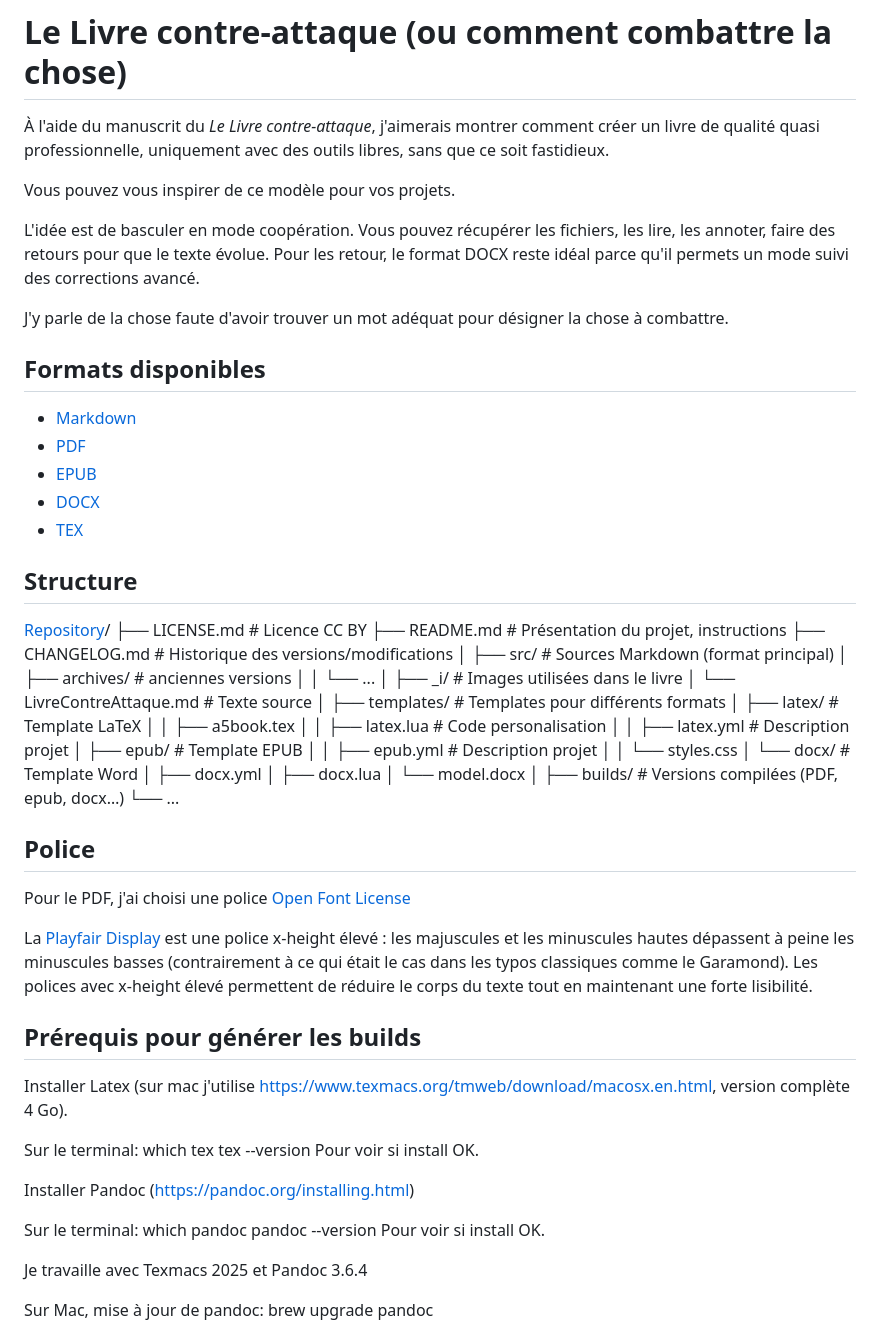
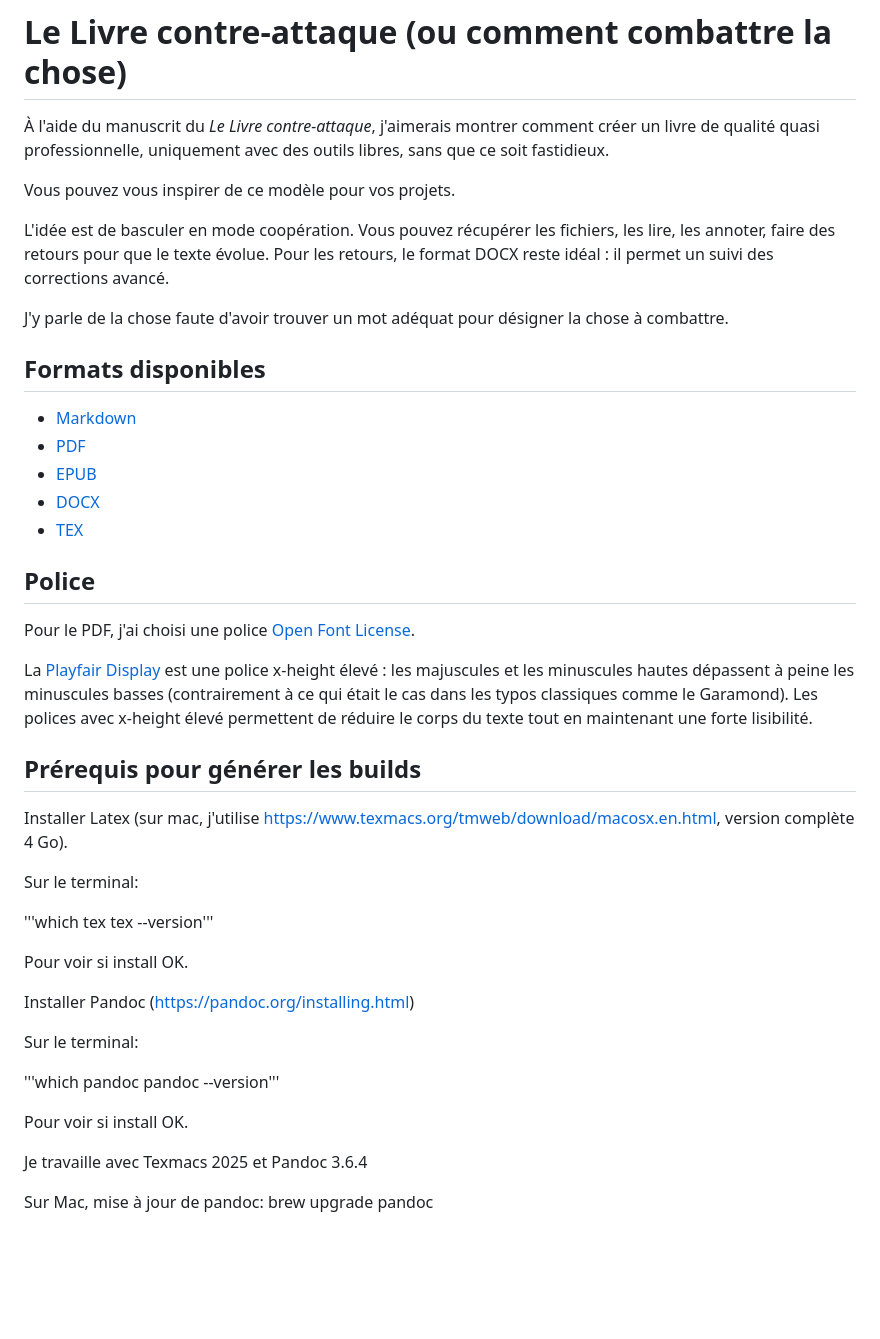
Before and after one commit to tcrouzet/TheBookStrikeBack, a Markdown page: README.md, the part around the change. Drawn GitHub-style; blank space fills up the shorter version.

Commit message:
sync 2025-04-23 11:49:06

```diff
--- a/README.md
+++ b/README.md
@@ -6,7 +6,7 @@ Vous pouvez vous inspirer de ce modèle pour vos projets.
 
 L'idée est de basculer en mode coopération.
 Vous pouvez récupérer les fichiers, les lire, les annoter, faire des retours pour que le texte évolue.
-Pour les retour, le format DOCX reste idéal parce qu'il permets un mode suivi des corrections avancé.
+Pour les retours, le format DOCX reste idéal : il permet un suivi des corrections avancé.
 
 J'y parle de la chose faute d'avoir trouver un mot adéquat pour désigner la chose à combattre.
 
@@ -18,56 +18,30 @@ J'y parle de la chose faute d'avoir trouver un mot adéquat pour désigner la ch
 - [DOCX](builds/LivreContreAttaque.docx)
 - [TEX](builds/LivreContreAttaque.tex)
 
-
-## Structure
-
-[Repository](https://github.com/tcrouzet/TheBookStrikeBack)/
-├── LICENSE.md                  # Licence CC BY
-├── README.md                   # Présentation du projet, instructions
-├── CHANGELOG.md                # Historique des versions/modifications
-│
-├── src/                        # Sources Markdown (format principal)
-│   ├── archives/               # anciennes versions
-│   │   └── ...
-│   ├── _i/                     # Images utilisées dans le livre
-│   └── LivreContreAttaque.md   # Texte source
-│
-├── templates/                  # Templates pour différents formats
-│   ├── latex/                  # Template LaTeX
-│   │   ├── a5book.tex
-│   │   ├── latex.lua           # Code personalisation
-│   │   ├── latex.yml           # Description projet
-│   ├── epub/                   # Template EPUB
-│   │   ├── epub.yml            # Description projet
-│   │   └── styles.css
-│   └── docx/                   # Template Word
-│       ├── docx.yml
-│       ├── docx.lua
-│       └── model.docx
-│
-├── builds/                     # Versions compilées (PDF, epub, docx…)
-    └── ...
-
 ## Police
 
-Pour le PDF, j'ai choisi une police [Open Font License](https://openfontlicense.org/open-font-license-official-text/)
+Pour le PDF, j'ai choisi une police [Open Font License](https://openfontlicense.org/open-font-license-official-text/).
 
 La [Playfair Display](https://fonts.google.com/specimen/Playfair+Display?query=Playfair) est une police x-height élevé : les majuscules et les minuscules hautes dépassent à peine les minuscules basses (contrairement à ce qui était le cas dans les typos classiques comme le Garamond). Les polices avec  x-height élevé permettent de réduire le corps du texte tout en maintenant une forte lisibilité.
 
 ## Prérequis pour générer les builds
 
-Installer Latex (sur mac j'utilise https://www.texmacs.org/tmweb/download/macosx.en.html, version complète 4 Go).
+Installer Latex (sur mac, j'utilise https://www.texmacs.org/tmweb/download/macosx.en.html, version complète 4 Go).
 
 Sur le terminal:
-which tex
-tex --version
+
+'''which tex
+tex --version'''
+
 Pour voir si install OK.
 
 Installer Pandoc (https://pandoc.org/installing.html)
 
 Sur le terminal:
-which pandoc
-pandoc --version
+
+'''which pandoc
+pandoc --version'''
+
 Pour voir si install OK.
 
 Je travaille avec Texmacs 2025 et Pandoc 3.6.4
```
Also changed, not shown: LICENSE.md (+17 -0 lines).
